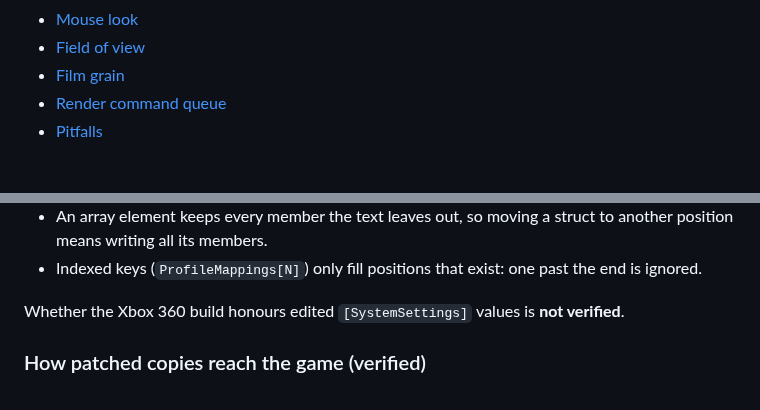
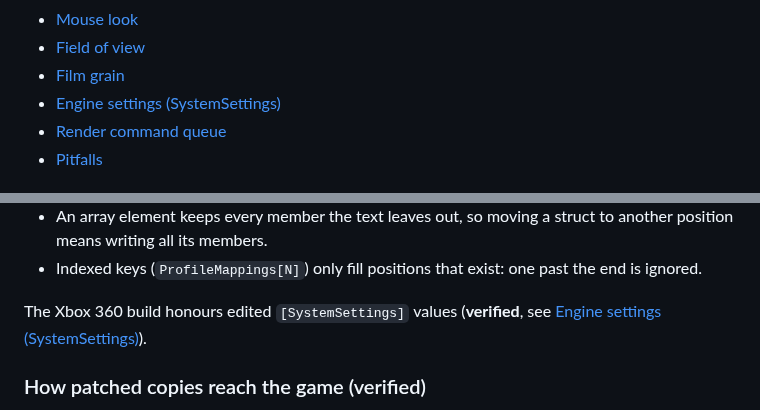
Before and after one commit to Carolux97/Azura, a Markdown page: docs/reverse-engineering.md, 2 parts joined by grey strips. GitHub-like rendering.

```diff
--- a/docs/reverse-engineering.md
+++ b/docs/reverse-engineering.md
@@ -24,6 +24,7 @@ The RAAM's Shadow DLC and the Title Update it depends on have their own notes in
 - [Mouse look](#mouse-look)
 - [Field of view](#field-of-view)
 - [Film grain](#film-grain)
+- [Engine settings (SystemSettings)](#engine-settings-systemsettings)
 - [Render command queue](#render-command-queue)
 - [Pitfalls](#pitfalls)
 
@@ -184,7 +185,8 @@ How localized values are imported (**verified** by changing them and dumping the
   means writing all its members.
 - Indexed keys (`ProfileMappings[N]`) only fill positions that exist: one past the end is ignored.
 
-Whether the Xbox 360 build honours edited `[SystemSettings]` values is **not verified**.
+The Xbox 360 build honours edited `[SystemSettings]` values (**verified**, see
+[Engine settings (SystemSettings)](#engine-settings-systemsettings)).
 
 ### How patched copies reach the game (verified)
 
```
Also changed, not shown: other parts of docs/reverse-engineering.md (+54 -0 lines).
